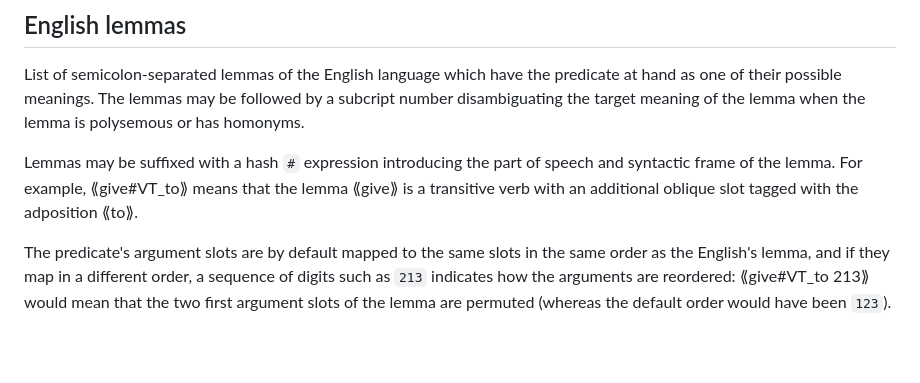
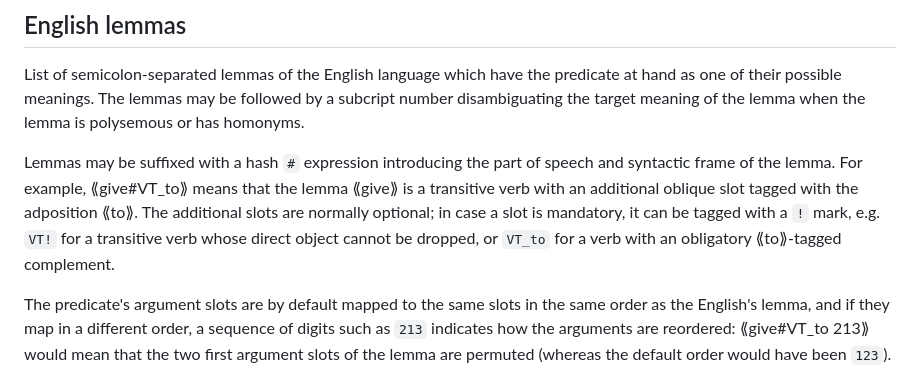
Before and after one commit to Ntsekees/Predilex, a Markdown page: FORMAT.md, the part around the change. Drawn GitHub-style; blank space fills up the shorter version.

Commit message:
Adding to the description of lemma class notation.

```diff
--- a/FORMAT.md
+++ b/FORMAT.md
@@ -131,7 +131,7 @@ Additional notes in the English language.
 
 List of semicolon-separated lemmas of the English language which have the predicate at hand as one of their possible meanings. The lemmas may be followed by a subcript number disambiguating the target meaning of the lemma when the lemma is polysemous or has homonyms.
 
-Lemmas may be suffixed with a hash `#` expression introducing the part of speech and syntactic frame of the lemma. For example, ⟪give#VT_to⟫ means that the lemma ⟪give⟫ is a transitive verb with an additional oblique slot tagged with the adposition ⟪to⟫.
+Lemmas may be suffixed with a hash `#` expression introducing the part of speech and syntactic frame of the lemma. For example, ⟪give#VT_to⟫ means that the lemma ⟪give⟫ is a transitive verb with an additional oblique slot tagged with the adposition ⟪to⟫. The additional slots are normally optional; in case a slot is mandatory, it can be tagged with a `!` mark, e.g. `VT!` for a transitive verb whose direct object cannot be dropped, or `VT_to` for a verb with an obligatory ⟪to⟫-tagged complement.
 
 The predicate's argument slots are by default mapped to the same slots in the same order as the English's lemma, and if they map in a different order, a sequence of digits such as `213` indicates how the arguments are reordered: ⟪give#VT_to 213⟫ would mean that the two first argument slots of the lemma are permuted (whereas the default order would have been `123`).
 
```
